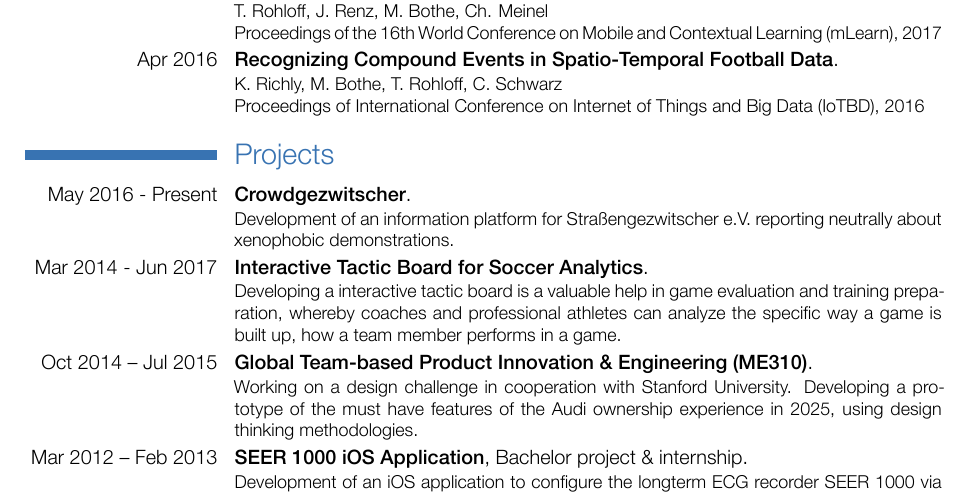
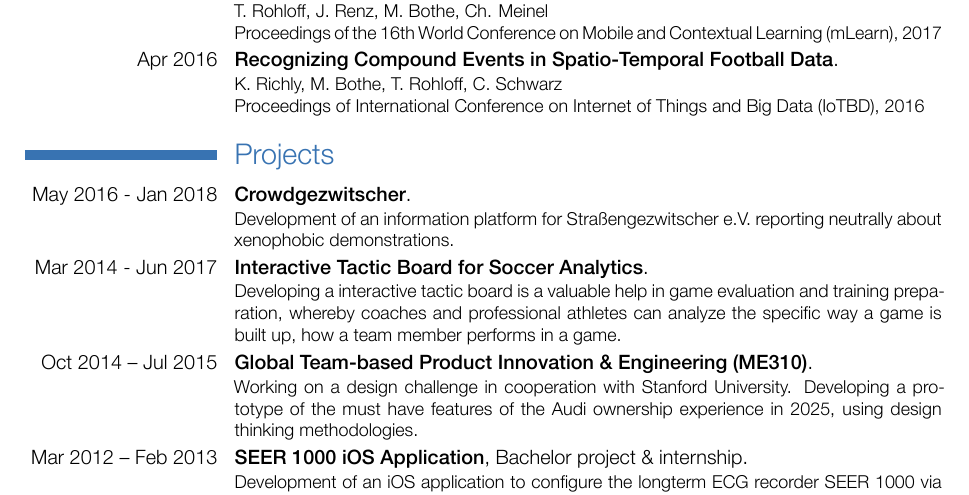
Before and after one commit to mathebox/cv, a LaTeX CV (src/maxbothe-cv.tex): part of page 2 of 2, cut so that both start at the same text. The pictures show the PDF file maxbothe-cv.pdf that the author committed with the source.

Commit message:
Add end date to crowdgezwitscher project

```diff
--- a/src/maxbothe-cv.tex
+++ b/src/maxbothe-cv.tex
@@ -81,7 +81,7 @@ Developing a business process simulation that relies on BPMN models.}
 \cvpublication{Apr 2016}{\href{http://www.scitepress.org/DigitalLibrary/PublicationsDetail.aspx?ID=9hozzYM3+GM=&t=1}{Recognizing Compound Events in Spatio-Temporal Football Data}}{K. Richly, M. Bothe, T. Rohloff, C. Schwarz}{Proceedings of International Conference on Internet of Things and Big Data (IoTBD), 2016}
 
 \section{Projects}
-\cvproject{May 2016 - Present}{\href{https://crowdfunding.correctiv.org/strassengezwitscher/blog/}{Crowdgezwitscher}}{Development of an information platform for \href{https://twitter.com/streetcoverage}{Straßengezwitscher e.V.} reporting neutrally about xenophobic demonstrations.}
+\cvproject{May 2016 - Jan 2018}{\href{https://crowdfunding.correctiv.org/strassengezwitscher/blog/}{Crowdgezwitscher}}{Development of an information platform for \href{https://twitter.com/streetcoverage}{Straßengezwitscher e.V.} reporting neutrally about xenophobic demonstrations.}
 \cvproject{Mar 2014 - Jun 2017}{\href{http://hpi.de/plattner/projects/interactive-tactic-board.html}{Interactive Tactic Board for Soccer Analytics}}{Developing a interactive tactic board is a valuable help in game evaluation and training preparation, whereby coaches and professional athletes can analyze the specific way a game is built up, how a team member performs in a game.}
 \cvproject{Oct 2014 -- Jul 2015}{\href{http://me310.stanford.edu}{Global Team-based Product Innovation \& Engineering (ME310)}}{Working on a design challenge in cooperation with Stanford University. Developing a prototype of the must have features of the Audi ownership experience in 2025, using design thinking methodologies.}
 \cvprojectwithsubtitle{Mar 2012 -- Feb 2013}{\href{http://www3.gehealthcare.co.uk/en-gb/products/categories/diagnostic_cardiology/ambulatory_ecg/seer_1000}{SEER 1000 iOS Application}}{Bachelor project \& internship}{Development of an iOS application to configure the longterm ECG recorder SEER 1000 via Bluetooth.}
```
Also changed, not shown: maxbothe-cv.pdf.
